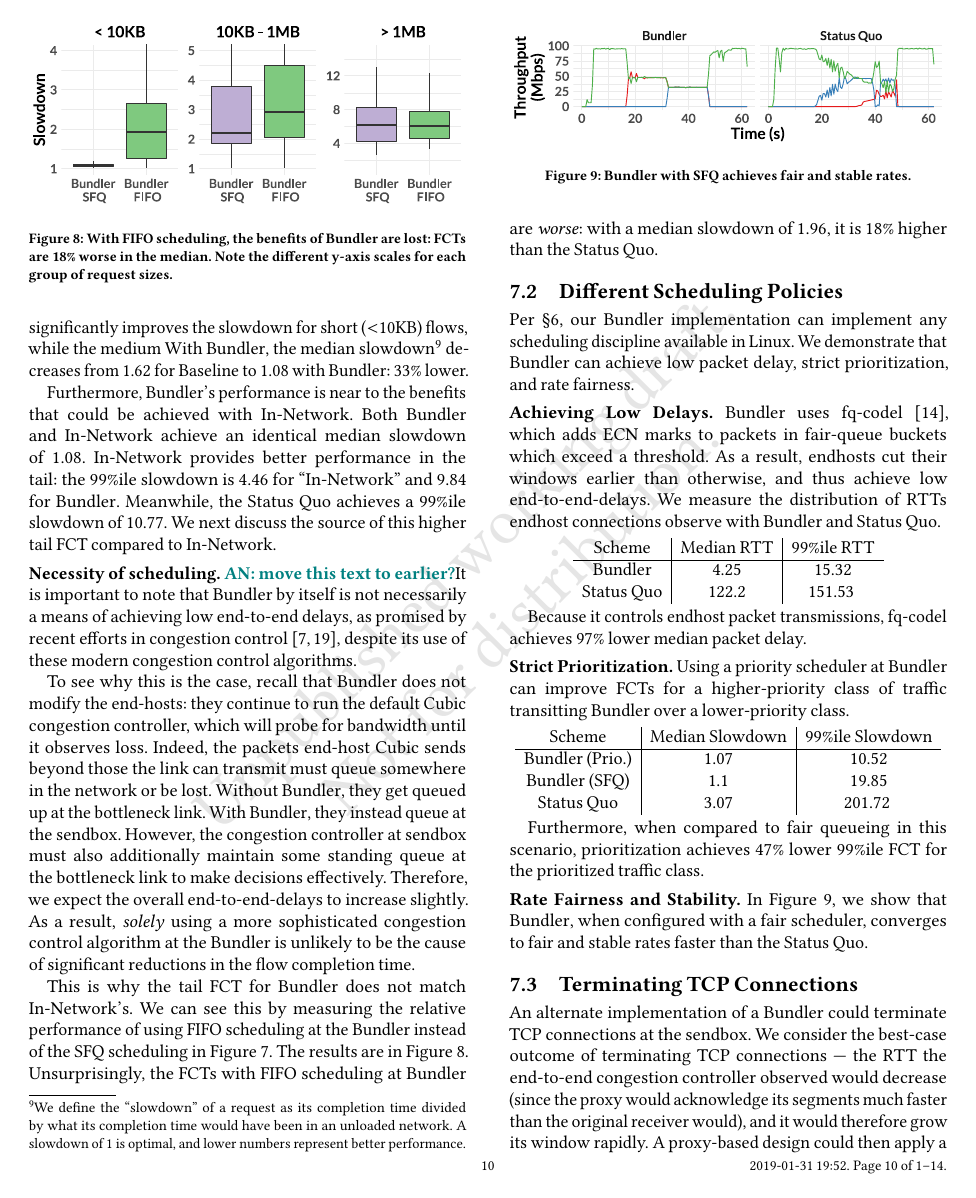
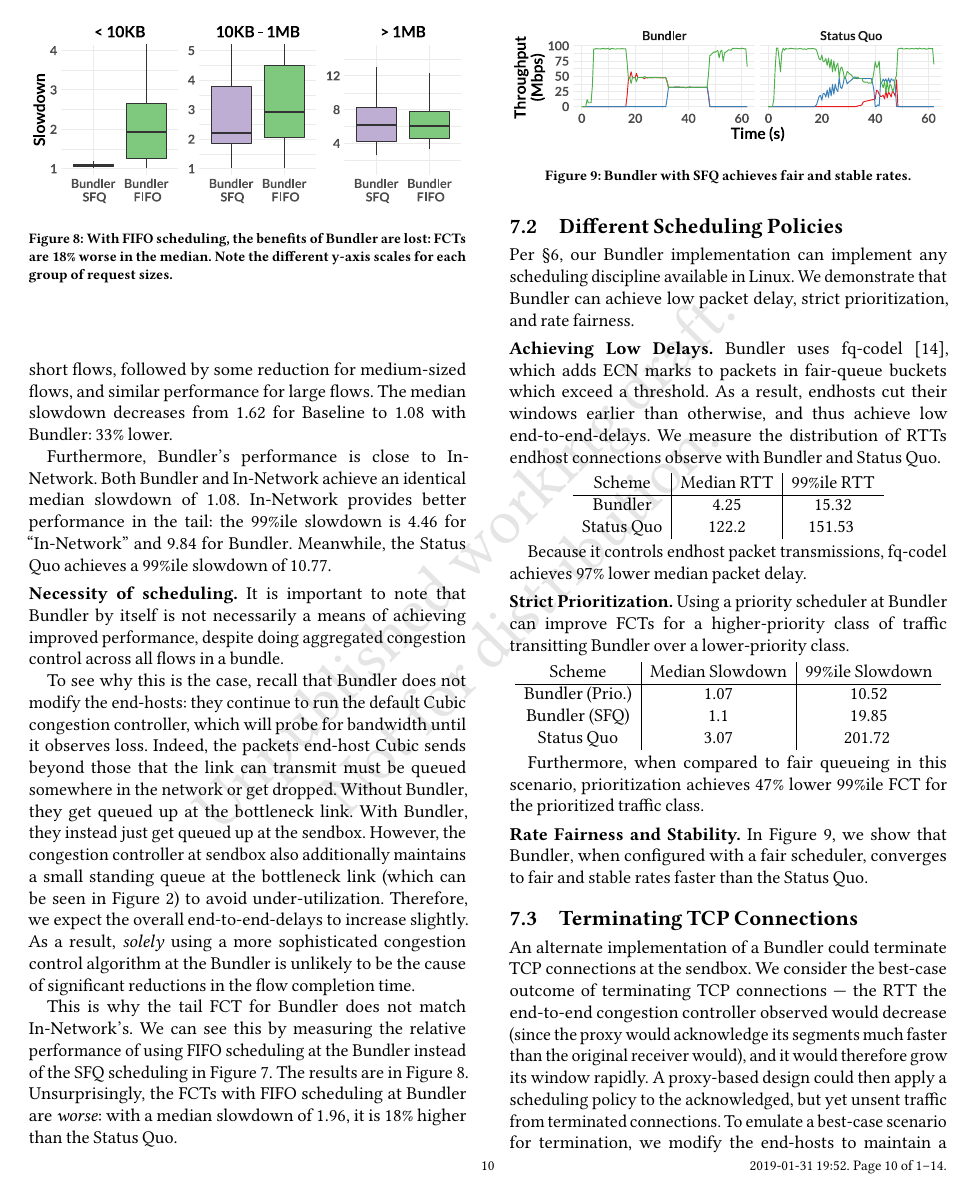
Before and after one commit to akshayknarayan/bundler-paper, a LaTeX paper (bundler-sigcomm19.tex, which reads eval.tex): page 10 of 14. Compiled offline with pdfLaTeX.

Commit message:
Updates from ShareLaTeX

```diff
--- a/eval.tex
+++ b/eval.tex
@@ -70,22 +70,24 @@ As is expected from the use of fair queuing, \name is able to achieve significan
-\name, using fair queueing, significantly improves the slowdown for short ($<$10KB) flows, while the medium
-With \name, the median slowdown\footnote{We define the ``slowdown'' of a request as its completion time divided by what its completion time would have been in an unloaded network. A slowdown of $1$ is optimal, and lower numbers represent better performance.}
+As is expected from the use of fair queuing, \name is able to achieve significant reductions in the slowdown for short flows, followed by some reduction for medium-sized flows, and similar performance for large flows.
+%\name, using fair queueing, significantly improves the slowdown for short ($<$10KB) flows, while the medium
+The median slowdown
+%\footnote{We define the ``slowdown'' of a request as its completion time divided by what its completion time would have been in an unloaded network. A slowdown of $1$ is optimal, and lower numbers represent better performance.}
 decreases from \overviewBenefitsBaselineMedian
 for Baseline to \overviewBenefitsBundlerMedian
 with \name: \overviewBenefitsBundlerMedianImprovement
 lower.
 
-Furthermore, \name's performance is near to the benefits that could be achieved with \optimal.
+Furthermore, \name's performance is close to \optimal.
 Both \name and \optimal achieve an identical median slowdown of \overviewBenefitsBundlerMedian.
 \optimal provides better performance in the tail: the $99\%$ile slowdown is \overviewBenefitsOptimalTail for ``\optimal'' and \overviewBenefitsBundlerTail for \name.
 Meanwhile, the \baseline achieves a $99\%$ile slowdown of \overviewBenefitsBaselineTail.
-We next discuss the source of this higher tail FCT compared to \optimal.
+%We next discuss the source of this higher tail FCT compared to \optimal.
 
-\paragrapha{Necessity of scheduling} \an{move this text to earlier?}It is important to note that \name by itself is not necessarily a means of achieving low end-to-end delays, as promised by recent efforts in congestion control~\cite{copa, nimbus}, despite its use of these modern congestion control algorithms.
+\paragrapha{Necessity of scheduling} It is important to note that \name by itself is not necessarily a means of achieving improved performance,
+%as promised by recent efforts in congestion control~\cite{copa, nimbus},
+despite doing aggregated congestion control across all flows in a bundle.
 
 To see why this is the case, recall that \name does not modify the end-hosts: they continue to run the default Cubic congestion controller, which will probe for bandwidth until it observes loss.
-Indeed, the packets end-host Cubic sends beyond those the link can transmit must queue somewhere in the network or be lost. Without \name, they get queued up at the bottleneck link.
-With \name, they instead queue at the \inbox.
-However, the congestion controller at \inbox must also additionally maintain some standing queue at the bottleneck link to make decisions effectively.
+Indeed, the packets end-host Cubic sends beyond those that the link can transmit must be queued somewhere in the network or get dropped. Without \name, they get queued up at the bottleneck link. With \name, they instead just get queued up at the \inbox. However, the congestion controller at \inbox also additionally maintains a small standing queue at the bottleneck link (which can be seen in Figure~\ref{fig:design:shift-bottleneck}) to avoid under-utilization.
 Therefore, we expect the overall end-to-end-delays to increase slightly.
 As a result, \emph{solely} using a more sophisticated congestion control algorithm at the \name is unlikely to be the cause of significant reductions in the flow completion time.
 
```
Also changed, not shown: eval.tex (16 more changed lines).
